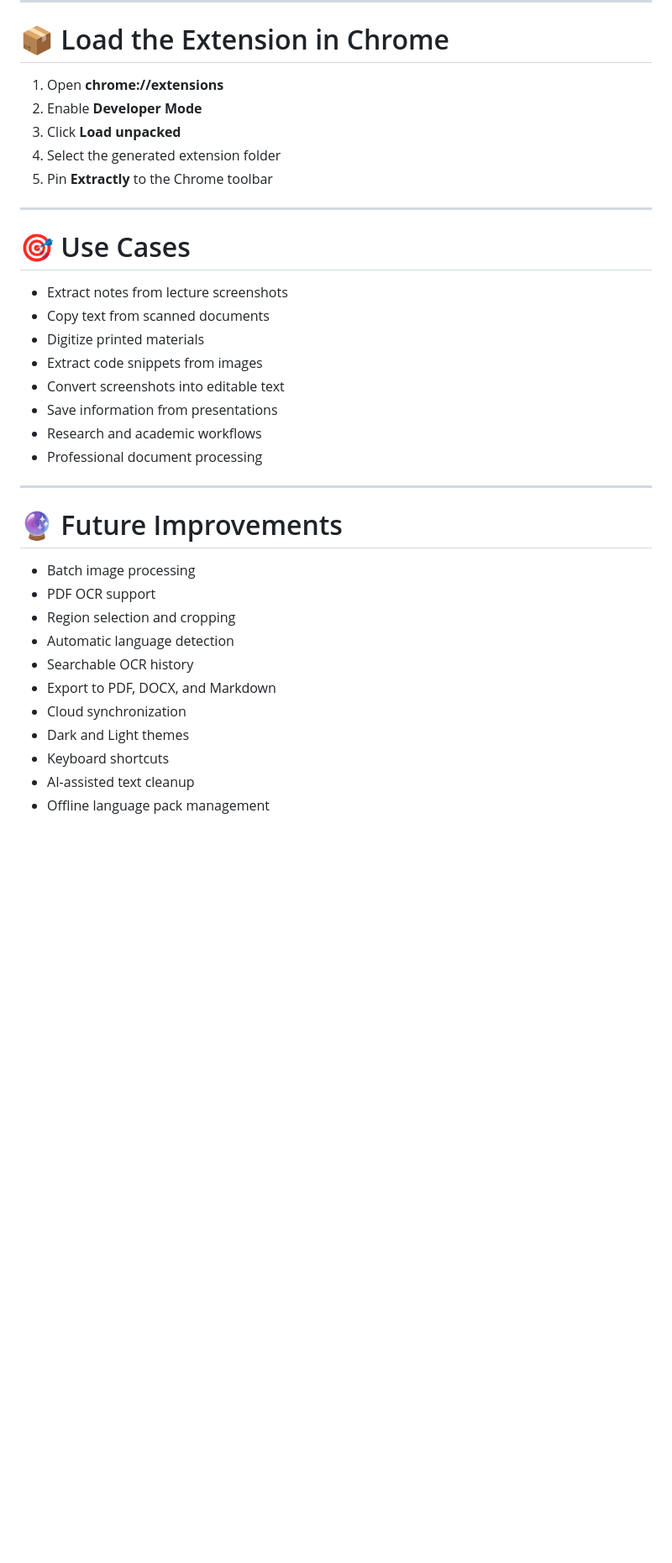
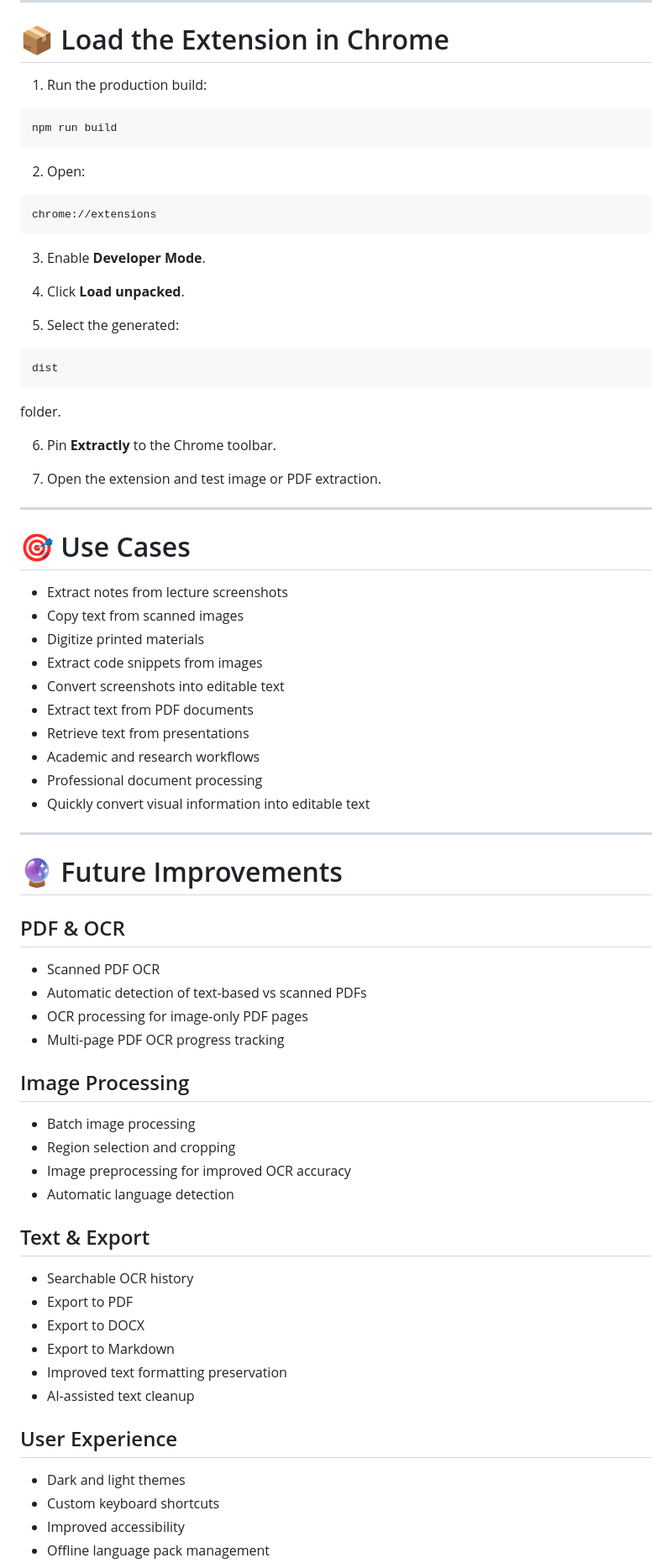
Before and after one commit to Anees-Memon-Hub/Extractly, a Markdown page: README.md, the part around one of its changes. Shown at 84% size. Rendered like a GitHub page; blank space fills up the shorter version.

````diff
--- a/README.md
+++ b/README.md
@@ -180,37 +269,79 @@ npm run build
 
 # 📦 Load the Extension in Chrome
 
-1. Open **chrome://extensions**
-2. Enable **Developer Mode**
-3. Click **Load unpacked**
-4. Select the generated extension folder
-5. Pin **Extractly** to the Chrome toolbar
+1. Run the production build:
+
+```bash
+npm run build
+```
+
+2. Open:
+
+```text
+chrome://extensions
+```
+
+3. Enable **Developer Mode**.
+
+4. Click **Load unpacked**.
+
+5. Select the generated:
+
+```text
+dist
+```
+
+folder.
+
+6. Pin **Extractly** to the Chrome toolbar.
+
+7. Open the extension and test image or PDF extraction.
 
 ---
 
 # 🎯 Use Cases
 
 * Extract notes from lecture screenshots
-* Copy text from scanned documents
+* Copy text from scanned images
 * Digitize printed materials
 * Extract code snippets from images
 * Convert screenshots into editable text
-* Save information from presentations
-* Research and academic workflows
+* Extract text from PDF documents
+* Retrieve text from presentations
+* Academic and research workflows
 * Professional document processing
+* Quickly convert visual information into editable text
 
 ---
 
 # 🔮 Future Improvements
 
+## PDF & OCR
+
+* Scanned PDF OCR
+* Automatic detection of text-based vs scanned PDFs
+* OCR processing for image-only PDF pages
+* Multi-page PDF OCR progress tracking
+
+## Image Processing
+
 * Batch image processing
-* PDF OCR support
 * Region selection and cropping
+* Image preprocessing for improved OCR accuracy
 * Automatic language detection
+
+## Text & Export
+
 * Searchable OCR history
-* Export to PDF, DOCX, and Markdown
-* Cloud synchronization
-* Dark and Light themes
-* Keyboard shortcuts
+* Export to PDF
+* Export to DOCX
+* Export to Markdown
+* Improved text formatting preservation
 * AI-assisted text cleanup
+
+## User Experience
+
+* Dark and light themes
+* Custom keyboard shortcuts
+* Improved accessibility
 * Offline language pack management
````
Also changed, not shown: other parts of README.md (+142 -43 lines).
